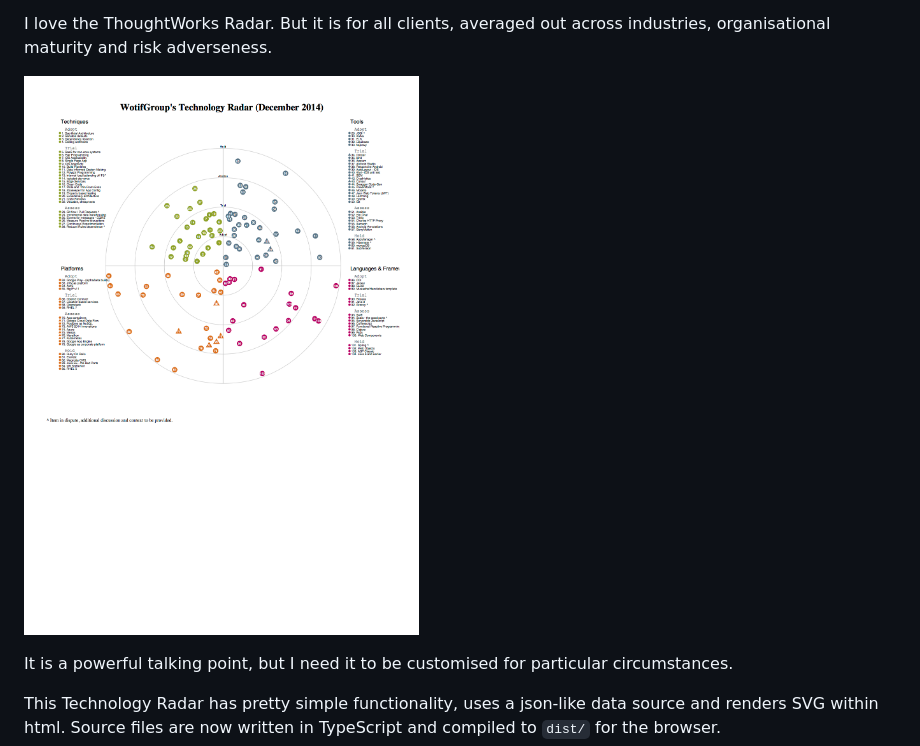
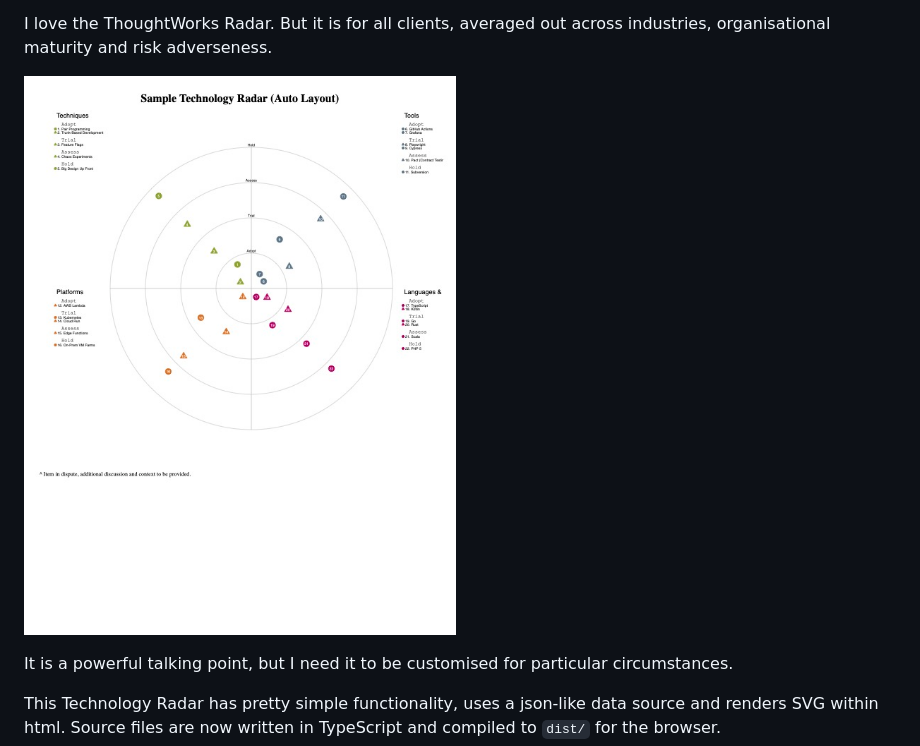
Before and after one commit to systemhalted/techradar, a Markdown page: README.md, the part around the change. GitHub-like rendering; pictures changed too: sample_tech_radar.jpg (added).

Commit message:
Update README to use new sample radar image

```diff
--- a/README.md
+++ b/README.md
@@ -4,7 +4,7 @@ Inspired by the ThoughtWorks Tech Radar: http://www.thoughtworks.com/radar/.
 
 I love the ThoughtWorks Radar. But it is for all clients, averaged out across industries, organisational maturity and risk adverseness.
 
-![Technology Radar Sample](/techradar_example.png?raw=true)
+![Technology Radar Sample](/sample_tech_radar.jpg?raw=true)
 
 It is a powerful talking point, but I need it to be customised for particular circumstances.
 
```
